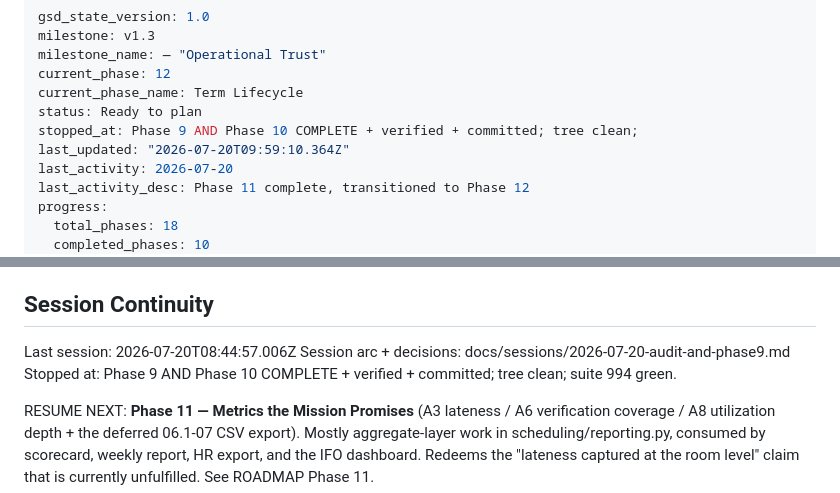
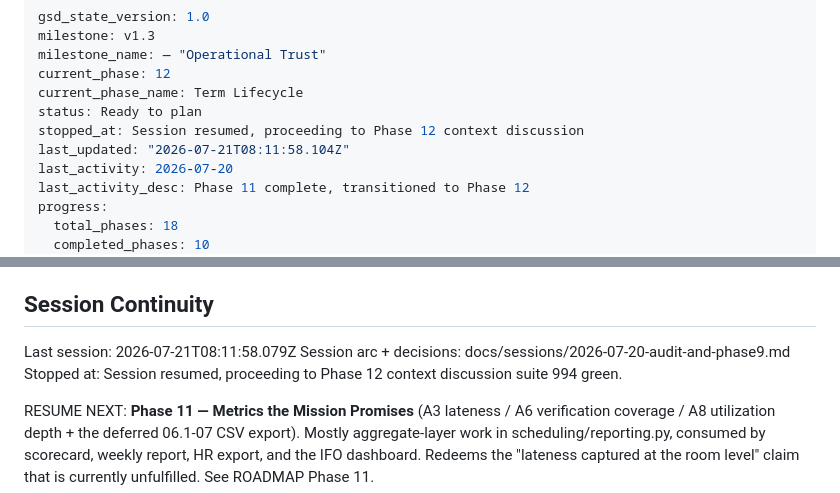
Before and after one commit to Shion-main/fluxtrack-main, a Markdown page: .planning/STATE.md, 2 parts joined by grey strips. Drawn GitHub-style.

Commit message:
docs(state): record phase 12 discussion session

```diff
--- a/.planning/STATE.md
+++ b/.planning/STATE.md
@@ -5,8 +5,8 @@ milestone_name: — "Operational Trust"
 current_phase: 12
 current_phase_name: Term Lifecycle
 status: Ready to plan
-stopped_at: Phase 9 AND Phase 10 COMPLETE + verified + committed; tree clean;
-last_updated: "2026-07-20T09:59:10.364Z"
+stopped_at: Session resumed, proceeding to Phase 12 context discussion
+last_updated: "2026-07-21T08:11:58.104Z"
 last_activity: 2026-07-20
 last_activity_desc: Phase 11 complete, transitioned to Phase 12
 progress:
@@ -258,9 +258,9 @@ None yet.
 
 ## Session Continuity
 
-Last session: 2026-07-20T08:44:57.006Z
+Last session: 2026-07-21T08:11:58.079Z
 Session arc + decisions: docs/sessions/2026-07-20-audit-and-phase9.md
-Stopped at: Phase 9 AND Phase 10 COMPLETE + verified + committed; tree clean;
+Stopped at: Session resumed, proceeding to Phase 12 context discussion
 suite 994 green.
 
 RESUME NEXT: **Phase 11 — Metrics the Mission Promises** (A3 lateness / A6
```
